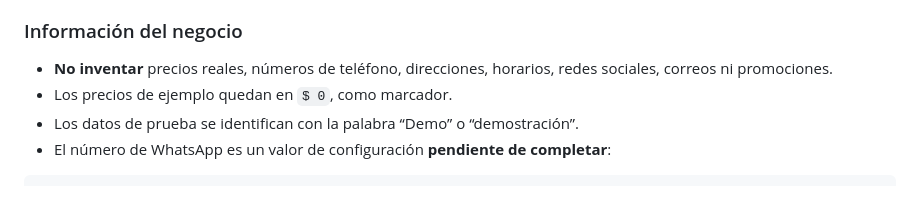
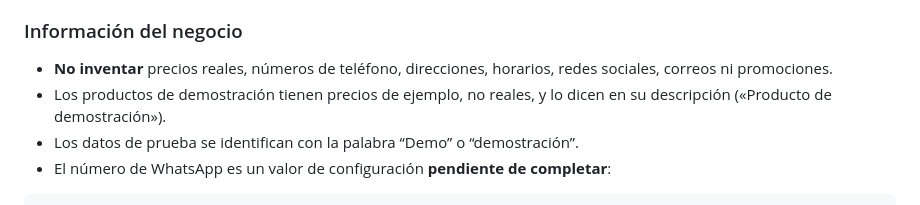
Before and after one commit to misael464/iest-tfi_urban-style, a Markdown page: AGENTS.md, the part around the change. GitHub-like rendering.

```diff
--- a/AGENTS.md
+++ b/AGENTS.md
@@ -109,7 +109,7 @@ Recursos de marca: [marca/logo.svg](marca/logo.svg),
 ### Información del negocio
 
 - **No inventar** precios reales, números de teléfono, direcciones, horarios, redes sociales, correos ni promociones.
-- Los precios de ejemplo quedan en `$ 0`, como marcador.
+- Los productos de demostración tienen precios de ejemplo, no reales, y lo dicen en su descripción («Producto de demostración»).
 - Los datos de prueba se identifican con la palabra “Demo” o “demostración”.
 - El número de WhatsApp es un valor de configuración **pendiente de completar**:
 
```
Also changed, not shown: docs/01-CONTEXTO.md (+1 -1 lines), docs/05-DATOS.md (+8 -5 lines).
